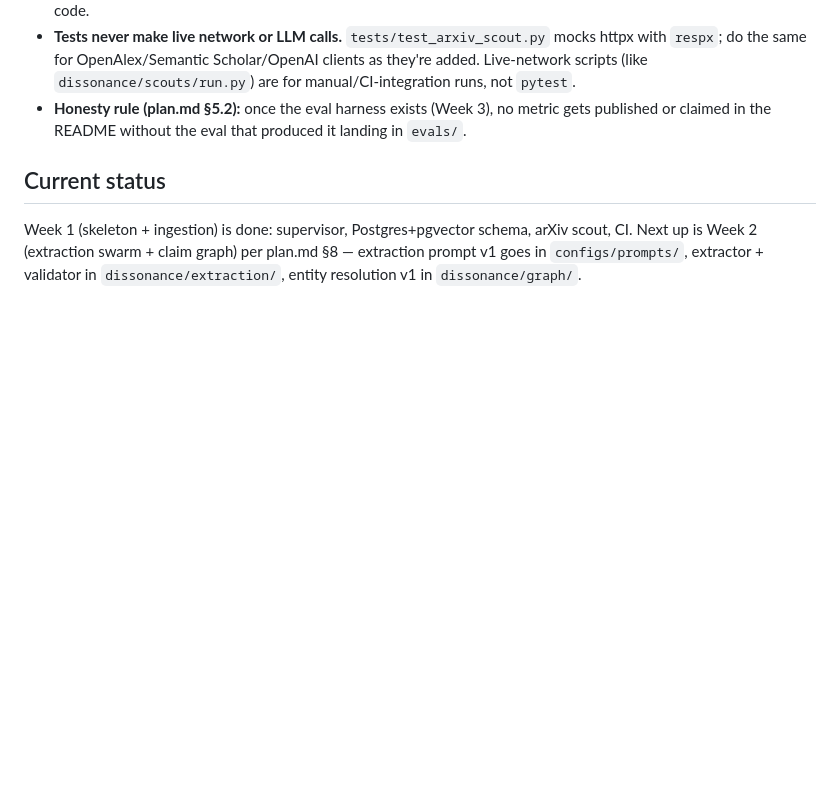
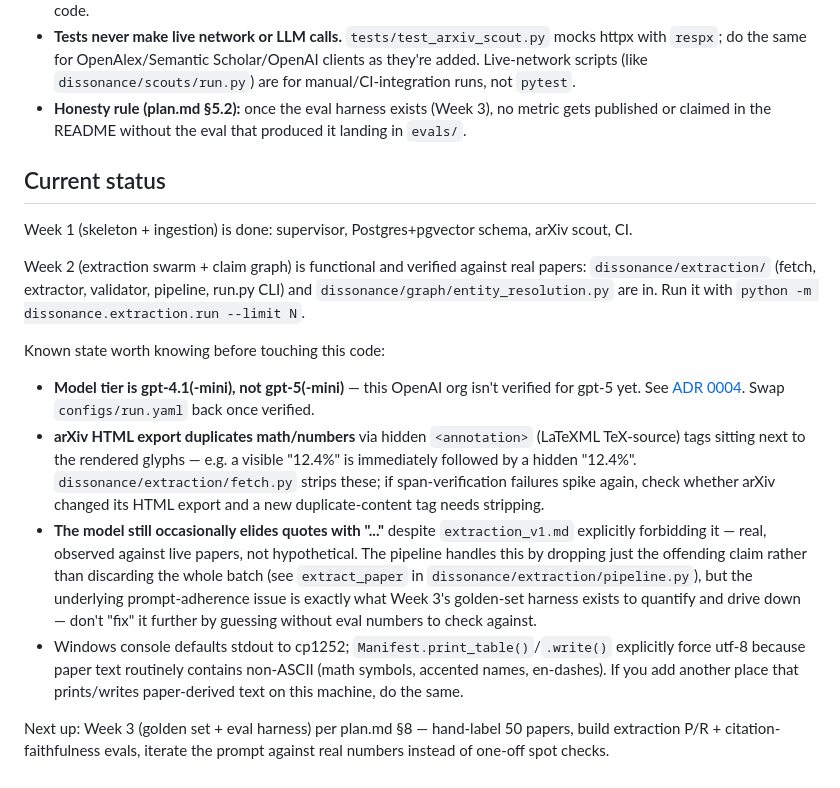
Before and after one commit to ashutosh-rath02/dissonance, a Markdown page: CLAUDE.md, the part around the change. Drawn GitHub-style; blank space fills up the shorter version.

```diff
--- a/CLAUDE.md
+++ b/CLAUDE.md
@@ -77,7 +77,32 @@ docker compose up -d db
 
 ## Current status
 
-Week 1 (skeleton + ingestion) is done: supervisor, Postgres+pgvector schema, arXiv scout, CI. Next
-up is Week 2 (extraction swarm + claim graph) per plan.md §8 — extraction prompt v1 goes in
-`configs/prompts/`, extractor + validator in `dissonance/extraction/`, entity resolution v1 in
-`dissonance/graph/`.
+Week 1 (skeleton + ingestion) is done: supervisor, Postgres+pgvector schema, arXiv scout, CI.
+
+Week 2 (extraction swarm + claim graph) is functional and verified against real papers:
+`dissonance/extraction/` (fetch, extractor, validator, pipeline, run.py CLI) and
+`dissonance/graph/entity_resolution.py` are in. Run it with
+`python -m dissonance.extraction.run --limit N`.
+
+Known state worth knowing before touching this code:
+- **Model tier is gpt-4.1(-mini), not gpt-5(-mini)** — this OpenAI org isn't verified for gpt-5
+  yet. See [ADR 0004](docs/decisions/0004-gpt-4.1-standin-for-gpt-5.md). Swap `configs/run.yaml`
+  back once verified.
+- **arXiv HTML export duplicates math/numbers** via hidden `<annotation>` (LaTeXML TeX-source)
+  tags sitting next to the rendered glyphs — e.g. a visible "12.4%" is immediately followed by a
+  hidden "12.4\%". `dissonance/extraction/fetch.py` strips these; if span-verification failures
+  spike again, check whether arXiv changed its HTML export and a new duplicate-content tag needs
+  stripping.
+- **The model still occasionally elides quotes with "..."** despite `extraction_v1.md` explicitly
+  forbidding it — real, observed against live papers, not hypothetical. The pipeline handles this
+  by dropping just the offending claim rather than discarding the whole batch (see
+  `extract_paper` in `dissonance/extraction/pipeline.py`), but the underlying prompt-adherence
+  issue is exactly what Week 3's golden-set harness exists to quantify and drive down — don't
+  "fix" it further by guessing without eval numbers to check against.
+- Windows console defaults stdout to cp1252; `Manifest.print_table()`/`.write()` explicitly force
+  utf-8 because paper text routinely contains non-ASCII (math symbols, accented names, en-dashes).
+  If you add another place that prints/writes paper-derived text on this machine, do the same.
+
+Next up: Week 3 (golden set + eval harness) per plan.md §8 — hand-label 50 papers, build
+extraction P/R + citation-faithfulness evals, iterate the prompt against real numbers instead of
+one-off spot checks.
```
Also changed, not shown: docs/architecture.md (+29 -6 lines).
